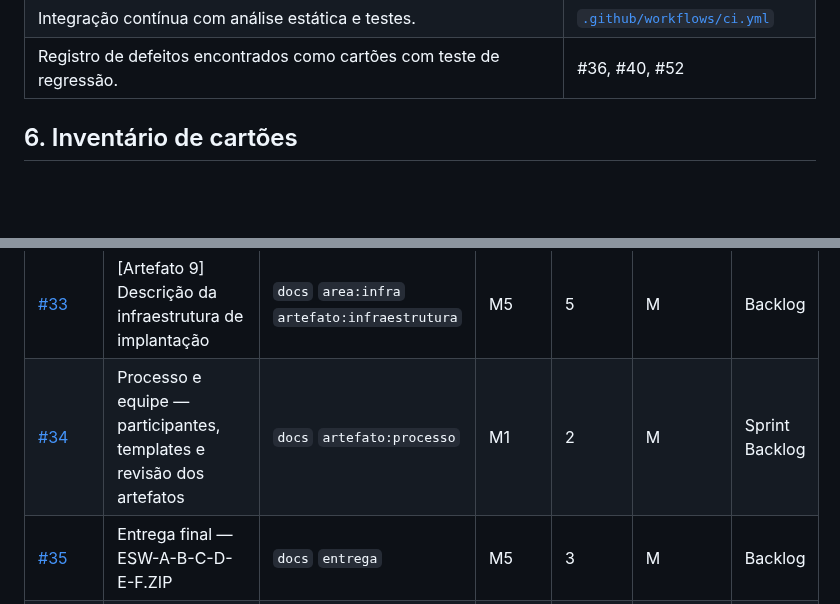
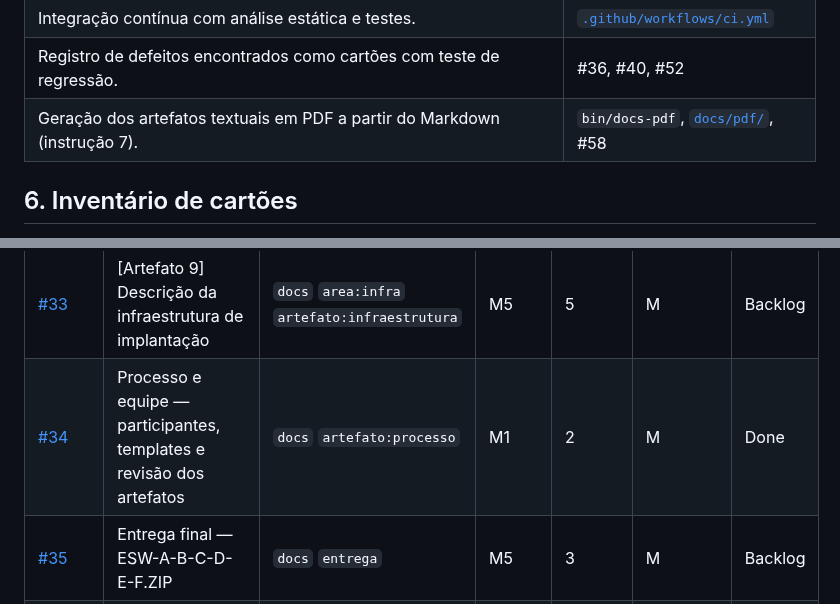
Before and after one commit to WilsonSousajr/okonomi, a Markdown page: docs/PROCESSO.md, 2 parts joined by grey strips. Drawn GitHub-style; blank space fills up the shorter version.

```diff
--- a/docs/PROCESSO.md
+++ b/docs/PROCESSO.md
@@ -137,6 +137,7 @@ Três modelos de issue padronizam a criação dos cartões:
 | Proteção do `main`: PR obrigatório, check `ci` obrigatório, sem *force-push*. | Regras da branch |
 | Integração contínua com análise estática e testes. | [`.github/workflows/ci.yml`](../.github/workflows/ci.yml) |
 | Registro de defeitos encontrados como cartões com teste de regressão. | #36, #40, #52 |
+| Geração dos artefatos textuais em PDF a partir do Markdown (instrução 7). | `bin/docs-pdf`, [`docs/pdf/`](pdf/), #58 |
 
 ## 6. Inventário de cartões
 
@@ -179,7 +180,7 @@ está sempre no [quadro](https://github.com/users/WilsonSousajr/projects/14).
 | [#31](https://github.com/WilsonSousajr/okonomi/issues/31) | [Artefato 7] Projeto físico do banco de dados | `docs` `area:db` `artefato:bd` | M3 | 5 | M | Backlog |
 | [#32](https://github.com/WilsonSousajr/okonomi/issues/32) | [Artefato 8] Protótipo e vídeo de teste de sistema | `docs` `artefato:prototipo` | M4 | 13 | M | Backlog |
 | [#33](https://github.com/WilsonSousajr/okonomi/issues/33) | [Artefato 9] Descrição da infraestrutura de implantação | `docs` `area:infra` `artefato:infraestrutura` | M5 | 5 | M | Backlog |
-| [#34](https://github.com/WilsonSousajr/okonomi/issues/34) | Processo e equipe — participantes, templates e revisão dos artefatos | `docs` `artefato:processo` | M1 | 2 | M | Sprint Backlog |
+| [#34](https://github.com/WilsonSousajr/okonomi/issues/34) | Processo e equipe — participantes, templates e revisão dos artefatos | `docs` `artefato:processo` | M1 | 2 | M | Done |
 | [#35](https://github.com/WilsonSousajr/okonomi/issues/35) | Entrega final — ESW-A-B-C-D-E-F.ZIP | `docs` `entrega` | M5 | 3 | M | Backlog |
 | [#36](https://github.com/WilsonSousajr/okonomi/issues/36) | fix: json 3.0 quebra a leitura de cookies assinados (autenticação inteira falha) | `fix` `build` `area:auth` `regression` | M0 | 2 | M | Done |
 | [#40](https://github.com/WilsonSousajr/okonomi/issues/40) | fix: cookie de sessão sem flag secure e force_ssl desativado em produção | `fix` `area:auth` `area:infra` `regression` | M0 | 2 | M | Done |
```
Also changed, not shown: other parts of docs/PROCESSO.md (+7 -6 lines), docs/ENTREGA.md (+1 -1 lines), docs/PROCESSO/cartao.png (added), docs/PROCESSO/quadro.png (added), 2 other files.
